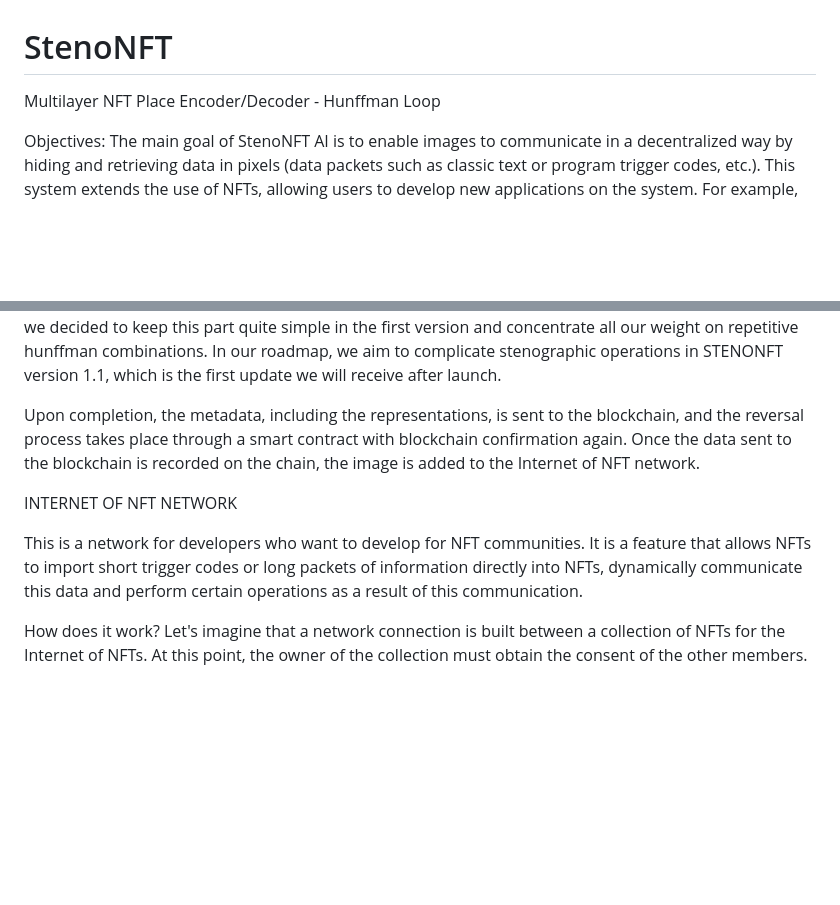
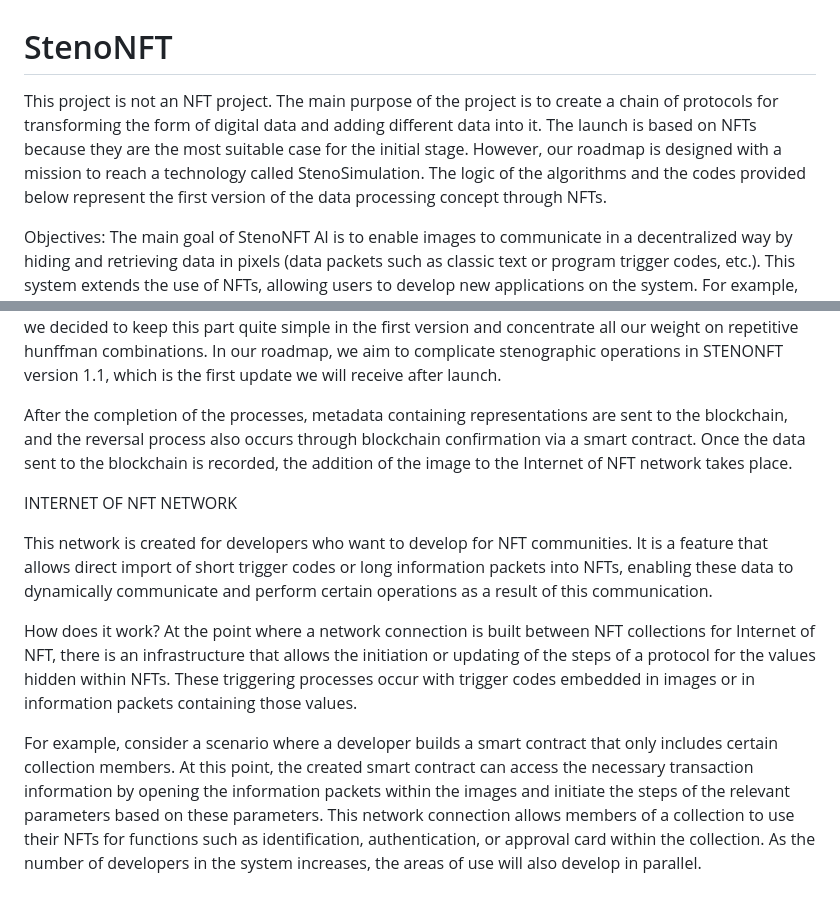
Before and after one commit to baranakyolif/StenoNFT, a Markdown page: StepByStep StenoNFT Systhem.md, 2 parts joined by grey strips. Rendered like a GitHub page; blank space fills up the shorter version.

```diff
--- a/StepByStep StenoNFT Systhem.md
+++ b/StepByStep StenoNFT Systhem.md
@@ -1,5 +1,6 @@
 # StenoNFT
-Multilayer NFT Place Encoder/Decoder - Hunffman Loop
+This project is not an NFT project. The main purpose of the project is to create a chain of protocols for transforming the form of digital data and adding different data into it. The launch is based on NFTs because they are the most suitable case for the initial stage. However, our roadmap is designed with a mission to reach a technology called StenoSimulation. The logic of the algorithms and the codes provided below represent the first version of the data processing concept through NFTs.
+
 
 Objectives:  The main goal of StenoNFT AI is to enable images to communicate in a decentralized way by hiding and retrieving data in pixels (data packets such as classic text or program trigger codes, etc.). This system extends the use of NFTs, allowing users to develop new applications on the system. For example, data security and monitoring, automatic triggering and contract execution, tokenization and licensing, data verification and identity management, distributed transaction optimization, alternative blockchain communication module. In this way, the goal of the project is to expand the use of NFTs to perform community activities in a unique way and use NFTs more effectively in different fields.
 
@@ -1026,11 +1027,13 @@ This process maps the numeric RGB values of an image to the numeric equivalents
 In the first stage, we used a very simple stenographic processing algorithm, where the blue color is selected in the RGB values and the values are replaced with ASCII values starting from the end. Instead of this algorithm, we could have performed stenography on the values with the lowest pixels for any color, or we could have used a password that we received from the user to select which pixels to select. However, we decided to keep this part quite simple in the first version and concentrate all our weight on repetitive hunffman combinations. In our roadmap, we aim to complicate stenographic operations in STENONFT version 1.1, which is the first update we will receive after launch.
 
 
-Upon completion, the metadata, including the representations, is sent to the blockchain, and the reversal process takes place through a smart contract with blockchain confirmation again. Once the data sent to the blockchain is recorded on the chain, the image is added to the Internet of NFT network.
+After the completion of the processes, metadata containing representations are sent to the blockchain, and the reversal process also occurs through blockchain confirmation via a smart contract. Once the data sent to the blockchain is recorded, the addition of the image to the Internet of NFT network takes place.
 
 INTERNET OF NFT NETWORK
 
-This is a network for developers who want to develop for NFT communities. It is a feature that allows NFTs to import short trigger codes or long packets of information directly into NFTs, dynamically communicate this data and perform certain operations as a result of this communication.
+This network is created for developers who want to develop for NFT communities. It is a feature that allows direct import of short trigger codes or long information packets into NFTs, enabling these data to dynamically communicate and perform certain operations as a result of this communication.
 
 How does it work?
-Let's imagine that a network connection is built between a collection of NFTs for the Internet of NFTs. At this point, the owner of the collection must obtain the consent of the other members.
+At the point where a network connection is built between NFT collections for Internet of NFT, there is an infrastructure that allows the initiation or updating of the steps of a protocol for the values hidden within NFTs. These triggering processes occur with trigger codes embedded in images or in information packets containing those values.
+
+For example, consider a scenario where a developer builds a smart contract that only includes certain collection members. At this point, the created smart contract can access the necessary transaction information by opening the information packets within the images and initiate the steps of the relevant parameters based on these parameters. This network connection allows members of a collection to use their NFTs for functions such as identification, authentication, or approval card within the collection. As the number of developers in the system increases, the areas of use will also develop in parallel.
```
